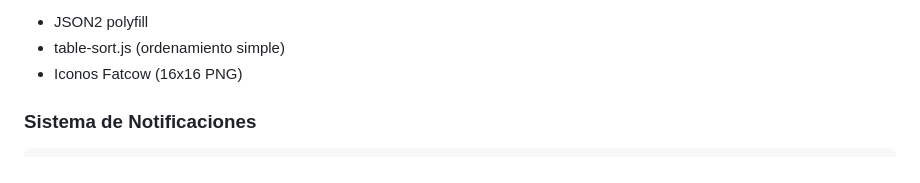
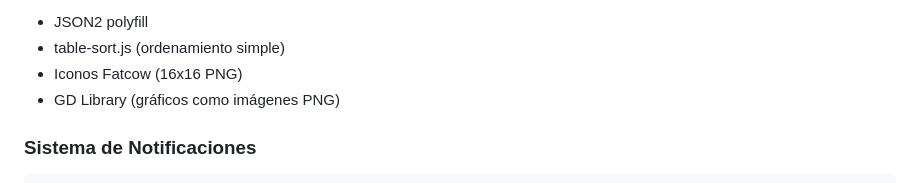
Before and after one commit to StiverJ2/Dedumsoft, a Markdown page: AGENTS.md, the part around one of its changes. Drawn GitHub-style.

Commit message:
fix(docs): actualizar fecha de última actualización y agregar GD Library en AGENTS.md

```diff
--- a/AGENTS.md
+++ b/AGENTS.md
@@ -461,6 +461,7 @@ var isIE8 = navigator.userAgent.indexOf('MSIE 8') !== -1;
 - JSON2 polyfill
 - table-sort.js (ordenamiento simple)
 - Iconos Fatcow (16x16 PNG)
+- GD Library (gráficos como imágenes PNG)
 
 ### Sistema de Notificaciones
 
```
Also changed, not shown: other parts of AGENTS.md (+1 -1 lines).
